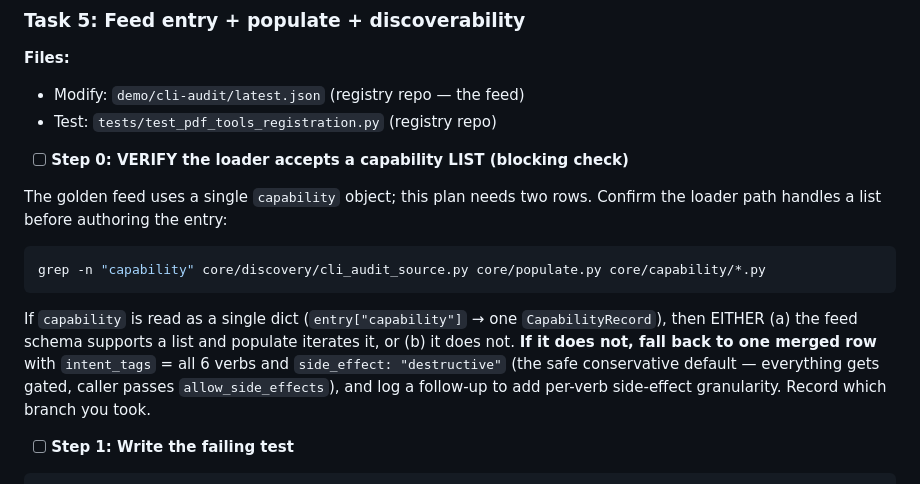
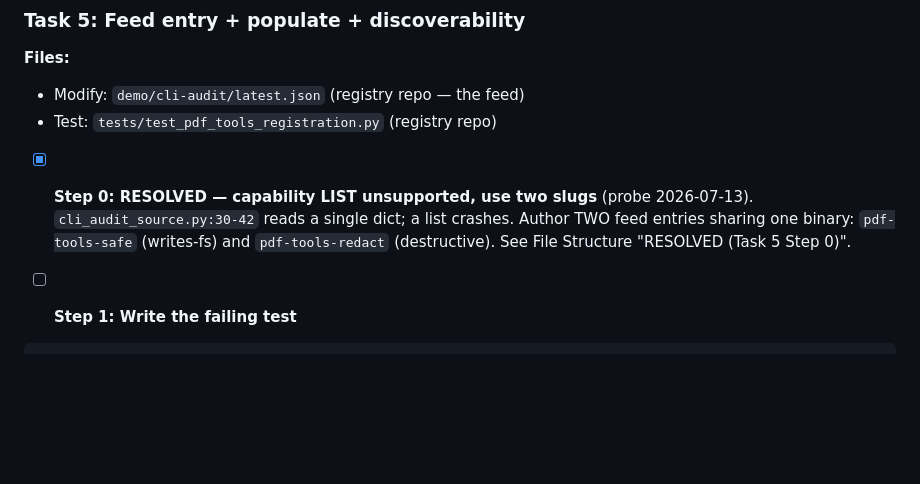
Before and after one commit to cordsjon/a2a-cli-registry, a Markdown page: docs/plans/2026-07-13-pdf-tools-cli.md, the part around one of its changes. Drawn GitHub-style; blank space fills up the shorter version.

````diff
--- a/docs/plans/2026-07-13-pdf-tools-cli.md
+++ b/docs/plans/2026-07-13-pdf-tools-cli.md
@@ -313,13 +324,7 @@ Expected: the 5 verbs only; no `generate`/`merge`.
 - Modify: `demo/cli-audit/latest.json` (registry repo — the feed)
 - Test: `tests/test_pdf_tools_registration.py` (registry repo)
 
-- [ ] **Step 0: VERIFY the loader accepts a capability LIST (blocking check)**
-
-The golden feed uses a single `capability` object; this plan needs two rows. Confirm the loader path handles a list before authoring the entry:
-```bash
-grep -n "capability" core/discovery/cli_audit_source.py core/populate.py core/capability/*.py
-```
-If `capability` is read as a single dict (`entry["capability"]` → one `CapabilityRecord`), then EITHER (a) the feed schema supports a list and populate iterates it, or (b) it does not. **If it does not, fall back to one merged row** with `intent_tags` = all 6 verbs and `side_effect: "destructive"` (the safe conservative default — everything gets gated, caller passes `allow_side_effects`), and log a follow-up to add per-verb side-effect granularity. Record which branch you took.
+- [x] **Step 0: RESOLVED — capability LIST unsupported, use two slugs** (probe 2026-07-13). `cli_audit_source.py:30-42` reads a single dict; a list crashes. Author TWO feed entries sharing one binary: `pdf-tools-safe` (writes-fs) and `pdf-tools-redact` (destructive). See File Structure "RESOLVED (Task 5 Step 0)".
 
 - [ ] **Step 1: Write the failing test**
 
````
Also changed, not shown: other parts of docs/plans/2026-07-13-pdf-tools-cli.md (+35 -18 lines).
